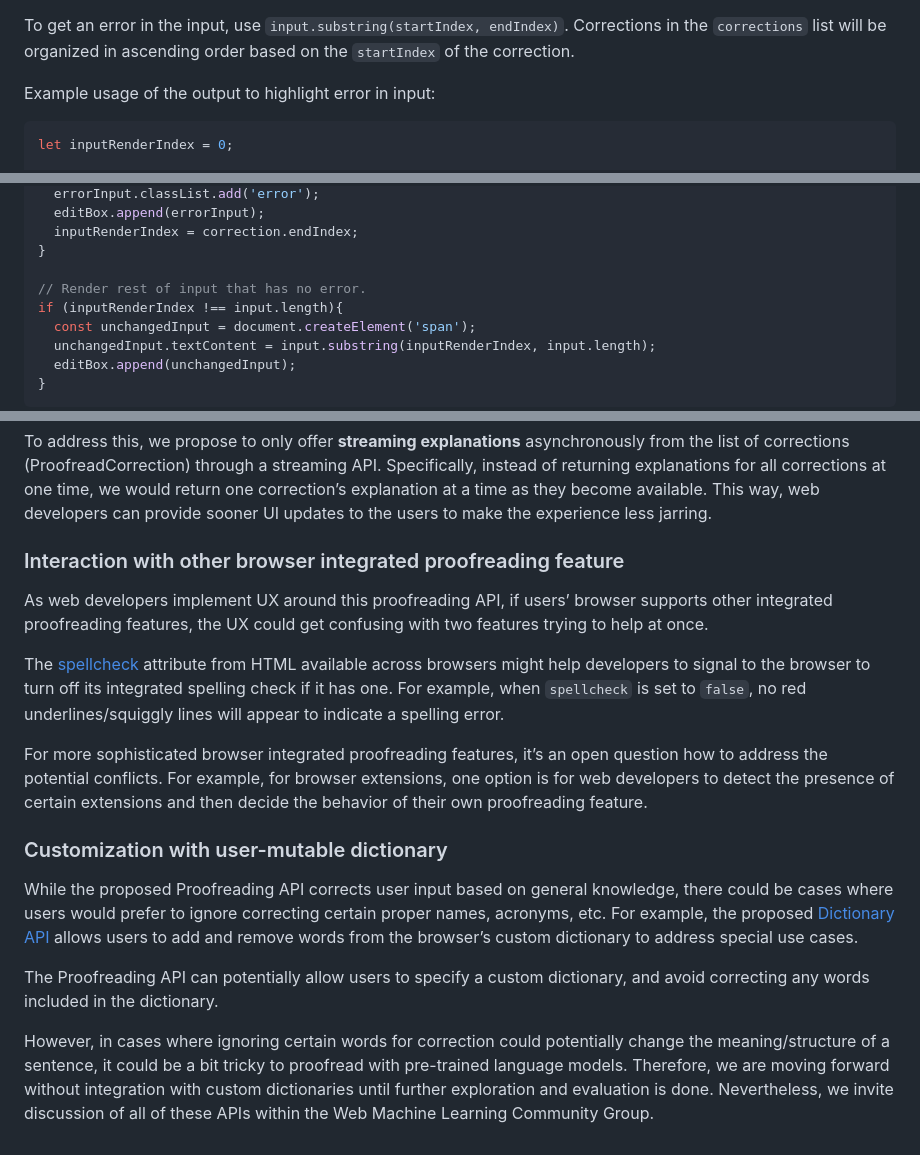
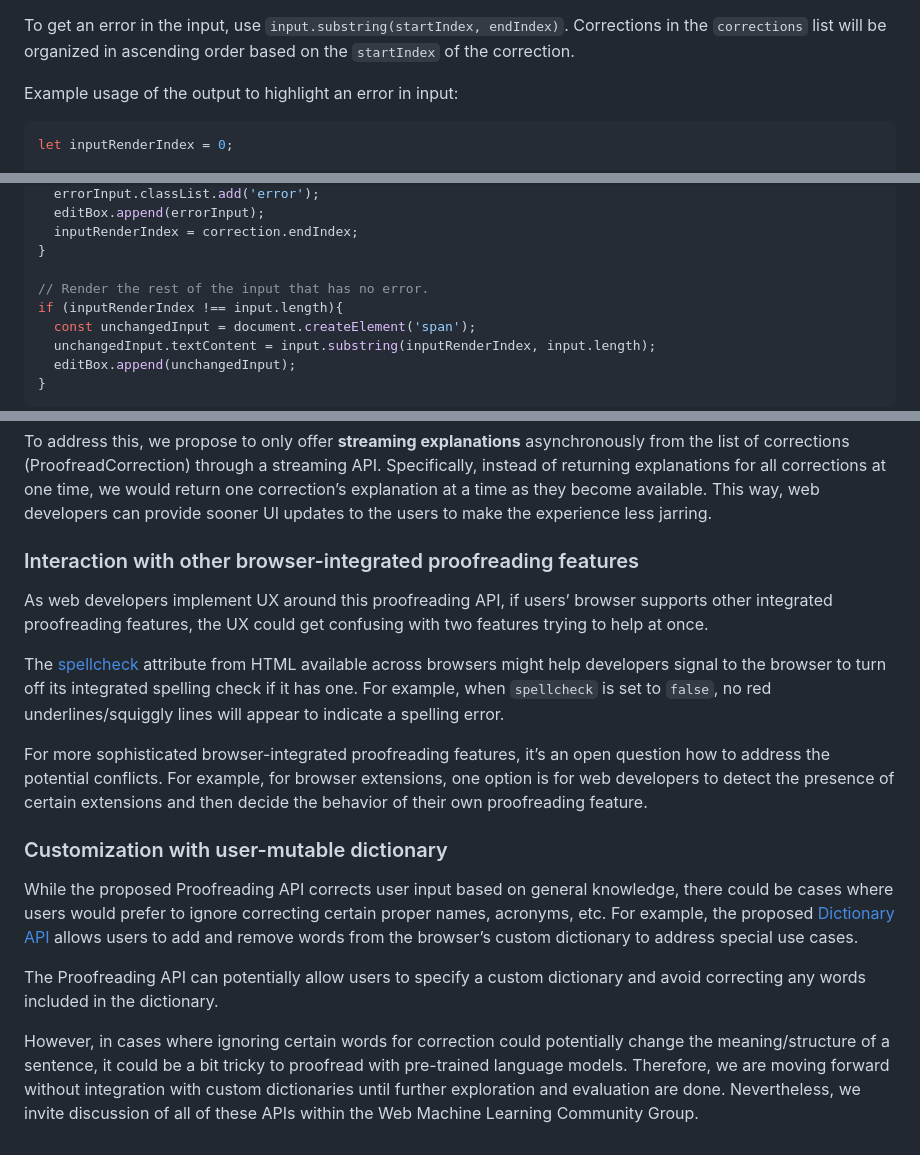
Before and after one commit to webmachinelearning/proofreader-api, a Markdown page: README.md, 3 parts joined by grey strips. Drawn GitHub-style.

````diff
--- a/README.md
+++ b/README.md
@@ -212,7 +212,7 @@ Not all correction types here will be applicable to all languages, and in the fu
 
 To get an error in the input, use `input.substring(startIndex, endIndex)`. Corrections in the `corrections` list will be organized in ascending order based on the `startIndex` of the correction.
 
-Example usage of the output to highlight error in input:
+Example usage of the output to highlight an error in input:
 
 ```js
 let inputRenderIndex = 0;
@@ -232,7 +232,7 @@ for (const correction of corrections) {
   inputRenderIndex = correction.endIndex;
 }
 
-// Render rest of input that has no error.
+// Render the rest of the input that has no error.
 if (inputRenderIndex !== input.length){
   const unchangedInput = document.createElement('span');
   unchangedInput.textContent = input.substring(inputRenderIndex, input.length);
@@ -314,17 +314,17 @@ However, due to technical limitations of the on-device language model, generatin
 
 To address this, we propose to only offer **streaming explanations** asynchronously from the list of corrections (ProofreadCorrection) through a streaming API. Specifically, instead of returning explanations for all corrections at one time, we would return one correction’s explanation at a time as they become available. This way, web developers can provide sooner UI updates to the users to make the experience less jarring.
 
-### Interaction with other browser integrated proofreading feature
+### Interaction with other browser-integrated proofreading features
 
 As web developers implement UX around this proofreading API, if users’ browser supports other integrated proofreading features, the UX could get confusing with two features trying to help at once.
 
-The [spellcheck](https://developer.mozilla.org/en-US/docs/Web/HTML/Global_attributes/spellcheck) attribute from HTML available across browsers might help developers to signal to the browser to turn off its integrated spelling check if it has one. For example, when `spellcheck` is set to `false`, no red underlines/squiggly lines will appear to indicate a spelling error.
+The [spellcheck](https://developer.mozilla.org/en-US/docs/Web/HTML/Global_attributes/spellcheck) attribute from HTML available across browsers might help developers signal to the browser to turn off its integrated spelling check if it has one. For example, when `spellcheck` is set to `false`, no red underlines/squiggly lines will appear to indicate a spelling error.
 
-For more sophisticated browser integrated proofreading features, it’s an open question how to address the potential conflicts. For example, for browser extensions, one option is for web developers to detect the presence of certain extensions and then decide the behavior of their own proofreading feature.
+For more sophisticated browser-integrated proofreading features, it’s an open question how to address the potential conflicts. For example, for browser extensions, one option is for web developers to detect the presence of certain extensions and then decide the behavior of their own proofreading feature.
 
 ### Customization with user-mutable dictionary
 While the proposed Proofreading API corrects user input based on general knowledge, there could be cases where users would prefer to ignore correcting certain proper names, acronyms, etc. For example, the proposed [Dictionary API](https://github.com/Igalia/explainers/pull/37) allows users to add and remove words from the browser’s custom dictionary to address special use cases.
 
-The Proofreading API can potentially allow users to specify a custom dictionary, and avoid correcting any words included in the dictionary.
+The Proofreading API can potentially allow users to specify a custom dictionary and avoid correcting any words included in the dictionary.
 
-However, in cases where ignoring certain words for correction could potentially change the meaning/structure of a sentence, it could be a bit tricky to proofread with pre-trained language models. Therefore, we are moving forward without integration with custom dictionaries until further exploration and evaluation is done. Nevertheless, we invite discussion of all of these APIs within the Web Machine Learning Community Group.
+However, in cases where ignoring certain words for correction could potentially change the meaning/structure of a sentence, it could be a bit tricky to proofread with pre-trained language models. Therefore, we are moving forward without integration with custom dictionaries until further exploration and evaluation are done. Nevertheless, we invite discussion of all of these APIs within the Web Machine Learning Community Group.
````
Also changed, not shown: other parts of README.md (+10 -10 lines).
